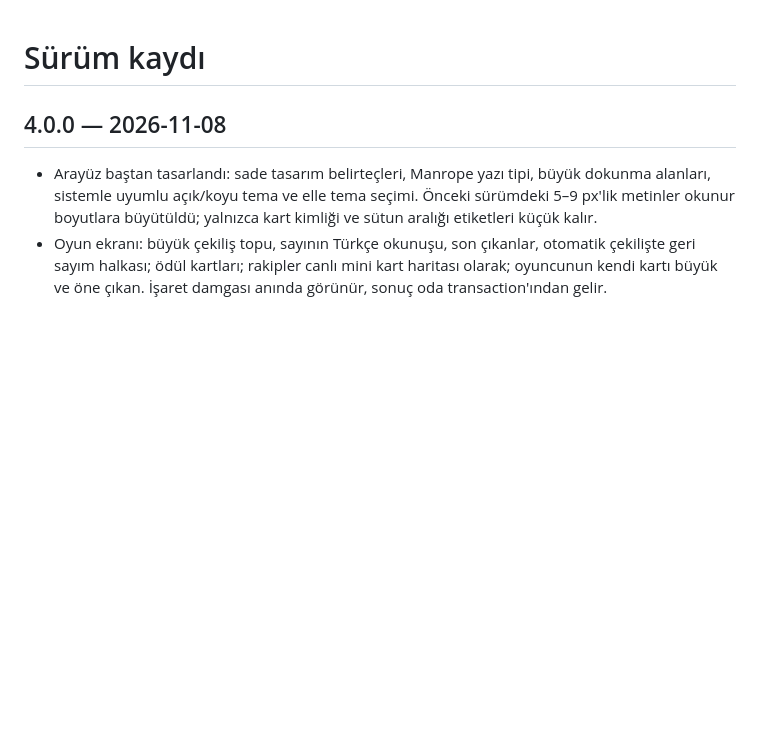
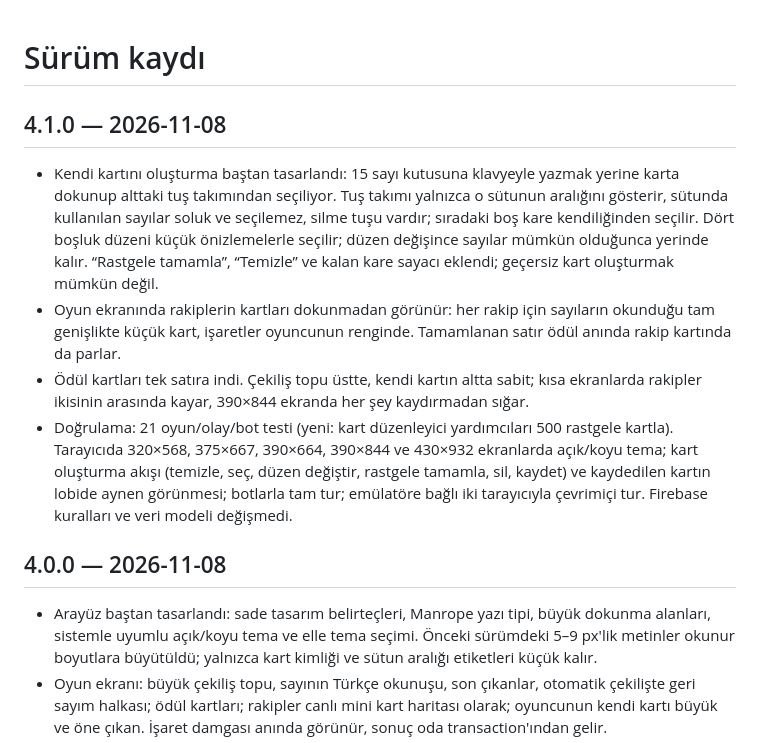
Before and after one commit to bozukartr/tombala, a Markdown page: CHANGELOG.md, the part around the change. Drawn GitHub-style; blank space fills up the shorter version.

```diff
--- a/CHANGELOG.md
+++ b/CHANGELOG.md
@@ -1,4 +1,11 @@
 # Sürüm kaydı
+
+## 4.1.0 — 2026-11-08
+
+- Kendi kartını oluşturma baştan tasarlandı: 15 sayı kutusuna klavyeyle yazmak yerine karta dokunup alttaki tuş takımından seçiliyor. Tuş takımı yalnızca o sütunun aralığını gösterir, sütunda kullanılan sayılar soluk ve seçilemez, silme tuşu vardır; sıradaki boş kare kendiliğinden seçilir. Dört boşluk düzeni küçük önizlemelerle seçilir; düzen değişince sayılar mümkün olduğunca yerinde kalır. “Rastgele tamamla”, “Temizle” ve kalan kare sayacı eklendi; geçersiz kart oluşturmak mümkün değil.
+- Oyun ekranında rakiplerin kartları dokunmadan görünür: her rakip için sayıların okunduğu tam genişlikte küçük kart, işaretler oyuncunun renginde. Tamamlanan satır ödül anında rakip kartında da parlar.
+- Ödül kartları tek satıra indi. Çekiliş topu üstte, kendi kartın altta sabit; kısa ekranlarda rakipler ikisinin arasında kayar, 390×844 ekranda her şey kaydırmadan sığar.
+- Doğrulama: 21 oyun/olay/bot testi (yeni: kart düzenleyici yardımcıları 500 rastgele kartla). Tarayıcıda 320×568, 375×667, 390×664, 390×844 ve 430×932 ekranlarda açık/koyu tema; kart oluşturma akışı (temizle, seç, düzen değiştir, rastgele tamamla, sil, kaydet) ve kaydedilen kartın lobide aynen görünmesi; botlarla tam tur; emülatöre bağlı iki tarayıcıyla çevrimiçi tur. Firebase kuralları ve veri modeli değişmedi.
 
 ## 4.0.0 — 2026-11-08
 
```
Also changed, not shown: README.md (+2 -2 lines), docs/mobile-preview.png, 6 other files.
